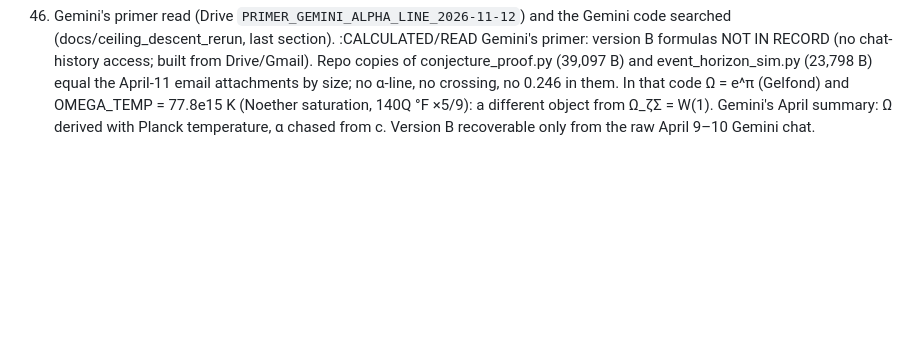
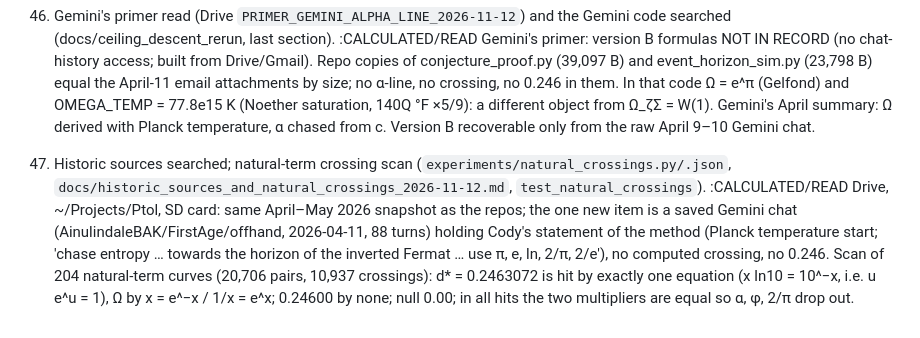
Before and after one commit to michaelrendier/ContextPlease, a Markdown page: claude/scratchpad/RHP_LOG_2026-11-07.md, the part around the change. Drawn GitHub-style; blank space fills up the shorter version.

Commit message:
RHP log 47 mirror
Co-Authored-By: Claude Sonnet 5.5 <noreply@anthropic.com>

```diff
--- a/claude/scratchpad/RHP_LOG_2026-11-07.md
+++ b/claude/scratchpad/RHP_LOG_2026-11-07.md
@@ -124,3 +124,6 @@ wiki/96 found: the ∫sin² = π of the standing wave is the unit-sinusoid power
 
 46. Gemini's primer read (Drive `PRIMER_GEMINI_ALPHA_LINE_2026-11-12`) and the Gemini code searched (docs/ceiling_descent_rerun, last section). :CALCULATED/READ
     Gemini's primer: version B formulas NOT IN RECORD (no chat-history access; built from Drive/Gmail). Repo copies of conjecture_proof.py (39,097 B) and event_horizon_sim.py (23,798 B) equal the April-11 email attachments by size; no α-line, no crossing, no 0.246 in them. In that code Ω = e^π (Gelfond) and OMEGA_TEMP = 77.8e15 K (Noether saturation, 140Q °F ×5/9): a different object from Ω_ζΣ = W(1). Gemini's April summary: Ω derived with Planck temperature, α chased from c. Version B recoverable only from the raw April 9–10 Gemini chat.
+
+47. Historic sources searched; natural-term crossing scan (`experiments/natural_crossings.py/.json`, `docs/historic_sources_and_natural_crossings_2026-11-12.md`, `test_natural_crossings`). :CALCULATED/READ
+    Drive, ~/Projects/Ptol, SD card: same April–May 2026 snapshot as the repos; the one new item is a saved Gemini chat (AinulindaleBAK/FirstAge/offhand, 2026-04-11, 88 turns) holding Cody's statement of the method (Planck temperature start; 'chase entropy … towards the horizon of the inverted Fermat … use π, e, ln, 2/π, 2/e'), no computed crossing, no 0.246. Scan of 204 natural-term curves (20,706 pairs, 10,937 crossings): d* = 0.2463072 is hit by exactly one equation (x ln10 = 10^−x, i.e. u e^u = 1), Ω by x = e^−x / 1/x = e^x; 0.24600 by none; null 0.00; in all hits the two multipliers are equal so α, φ, 2/π drop out.
```
